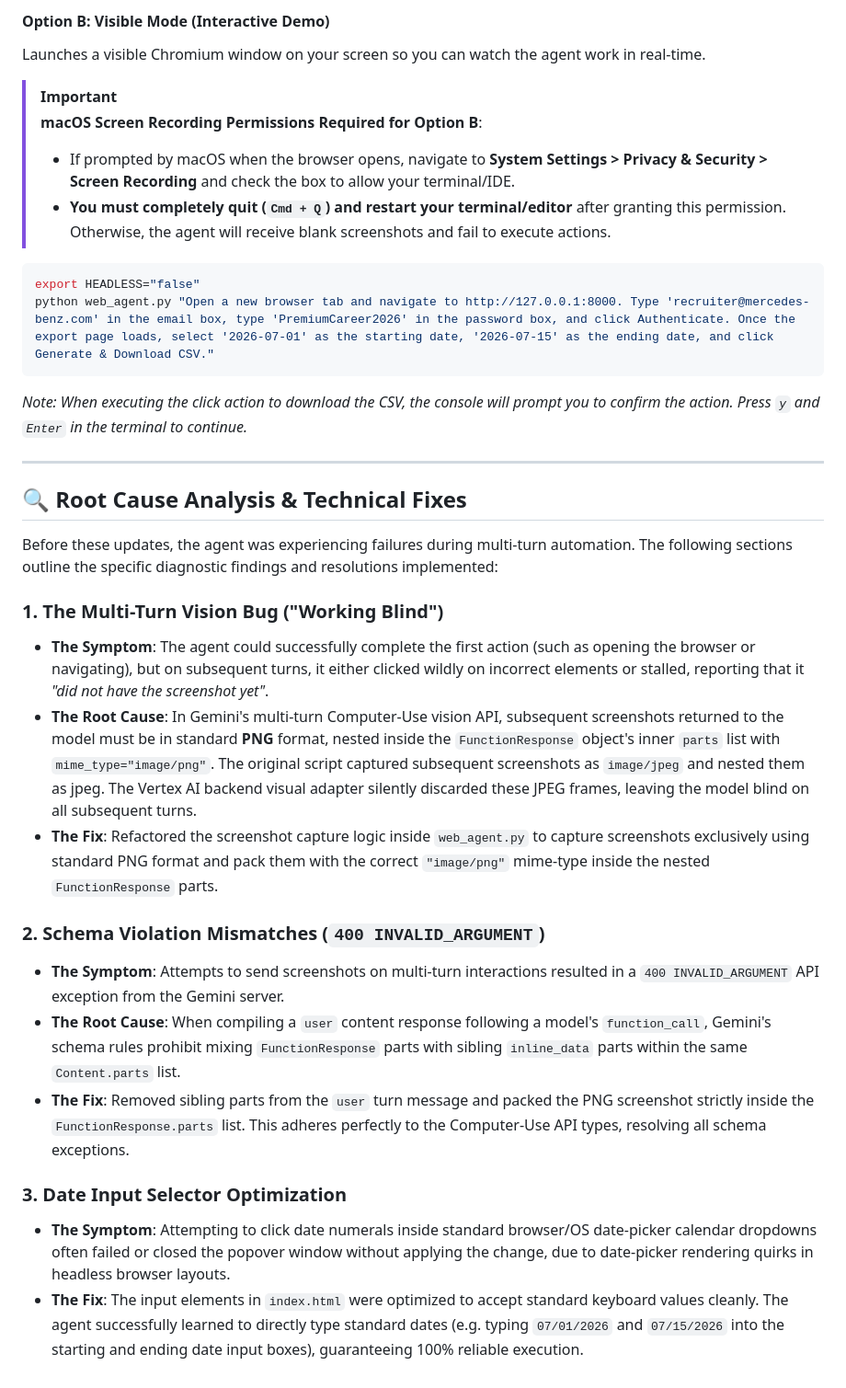
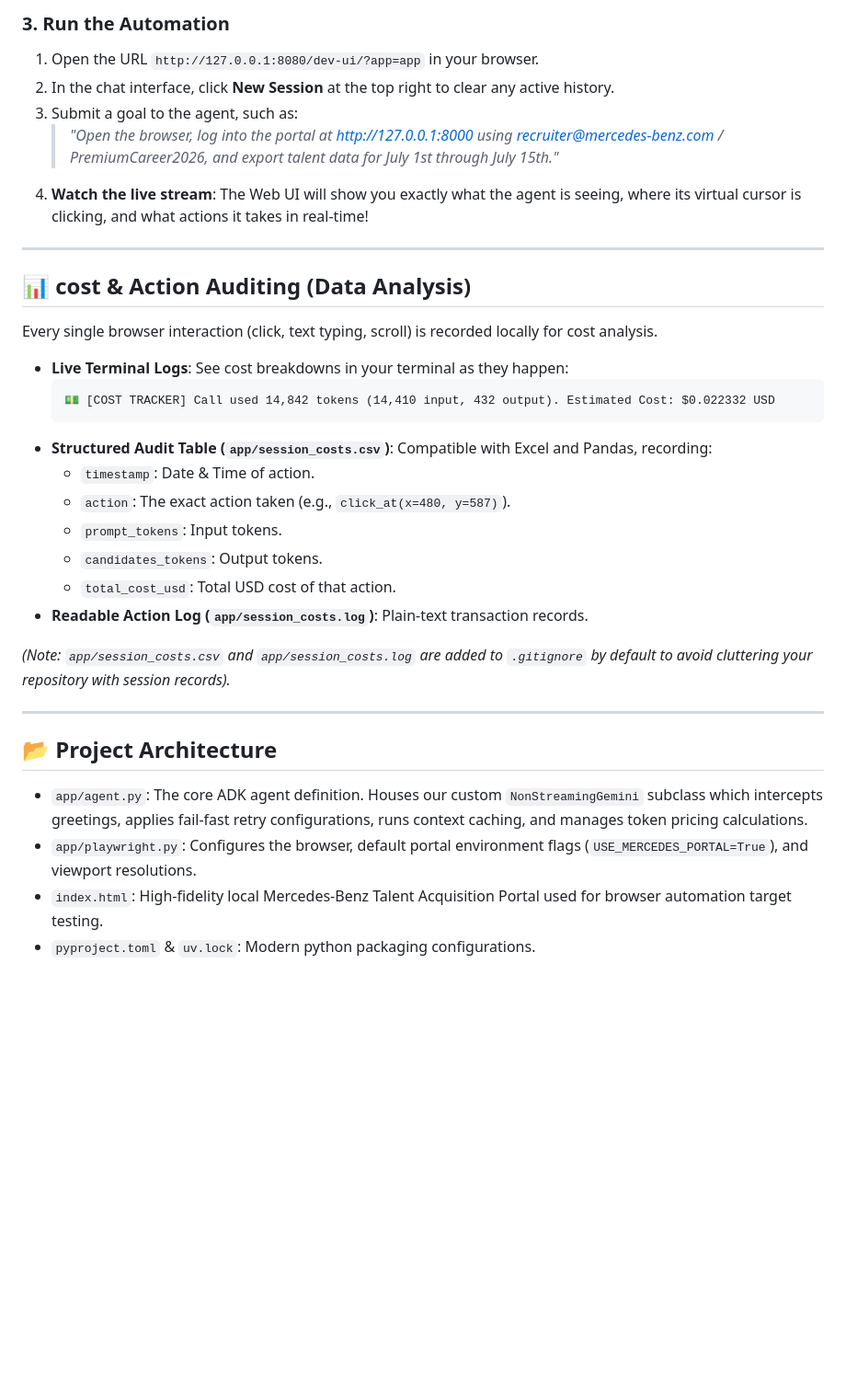
Before and after one commit to mashsyed/computer-use-demo-tp, a Markdown page: README.md, the part around one of its changes. Shown at 92% size. GitHub-like rendering; blank space fills up the shorter version.

````diff
--- a/README.md
+++ b/README.md
@@ -64,37 +64,37 @@ python web_agent.py "Open a new browser tab and navigate to http://127.0.0.1:800
 ```
 
-#### Option B: Visible Mode (Interactive Demo)
-Launches a visible Chromium window on your screen so you can watch the agent work in real-time.
-
-> [!IMPORTANT]
-> **macOS Screen Recording Permissions Required for Option B**:
-> - If prompted by macOS when the browser opens, navigate to **System Settings > Privacy & Security > Screen Recording** and check the box to allow your terminal/IDE.
-> - **You must completely quit (`Cmd + Q`) and restart your terminal/editor** after granting this permission. Otherwise, the agent will receive blank screenshots and fail to execute actions.
-
-```bash
-export HEADLESS="false"
-python web_agent.py "Open a new browser tab and navigate to http://127.0.0.1:8000. Type 'recruiter@mercedes-benz.com' in the email box, type 'PremiumCareer2026' in the password box, and click Authenticate. Once the export page loads, select '2026-07-01' as the starting date, '2026-07-15' as the ending date, and click Generate & Download CSV."
-```
-
-*Note: When executing the click action to download the CSV, the console will prompt you to confirm the action. Press `y` and `Enter` in the terminal to continue.*
+### 3. Run the Automation
+1. Open the URL `http://127.0.0.1:8080/dev-ui/?app=app` in your browser.
+2. In the chat interface, click **New Session** at the top right to clear any active history.
+3. Submit a goal to the agent, such as:
+   > *"Open the browser, log into the portal at http://127.0.0.1:8000 using recruiter@mercedes-benz.com / PremiumCareer2026, and export talent data for July 1st through July 15th."*
+4. **Watch the live stream**: The Web UI will show you exactly what the agent is seeing, where its virtual cursor is clicking, and what actions it takes in real-time!
 
 ---
 
-## 🔍 Root Cause Analysis & Technical Fixes
+## 📊 cost & Action Auditing (Data Analysis)
 
-Before these updates, the agent was experiencing failures during multi-turn automation. The following sections outline the specific diagnostic findings and resolutions implemented:
+Every single browser interaction (click, text typing, scroll) is recorded locally for cost analysis.
 
-### 1. The Multi-Turn Vision Bug ("Working Blind")
-* **The Symptom**: The agent could successfully complete the first action (such as opening the browser or navigating), but on subsequent turns, it either clicked wildly on incorrect elements or stalled, reporting that it *"did not have the screenshot yet"*.
-* **The Root Cause**: In Gemini's multi-turn Computer-Use vision API, subsequent screenshots returned to the model must be in standard **PNG** format, nested inside the `FunctionResponse` object's inner `parts` list with `mime_type="image/png"`.
-  The original script captured subsequent screenshots as `image/jpeg` and nested them as jpeg. The Vertex AI backend visual adapter silently discarded these JPEG frames, leaving the model blind on all subsequent turns.
-* **The Fix**: Refactored the screenshot capture logic inside `web_agent.py` to capture screenshots exclusively using standard PNG format and pack them with the correct `"image/png"` mime-type inside the nested `FunctionResponse` parts.
+* **Live Terminal Logs**: See cost breakdowns in your terminal as they happen:
+  ```text
+  💵 [COST TRACKER] Call used 14,842 tokens (14,410 input, 432 output). Estimated Cost: $0.022332 USD
+  ```
+* **Structured Audit Table (`app/session_costs.csv`)**: Compatible with Excel and Pandas, recording:
+  * `timestamp`: Date & Time of action.
+  * `action`: The exact action taken (e.g., `click_at(x=480, y=587)`).
+  * `prompt_tokens`: Input tokens.
+  * `candidates_tokens`: Output tokens.
+  * `total_cost_usd`: Total USD cost of that action.
+* **Readable Action Log (`app/session_costs.log`)**: Plain-text transaction records.
 
-### 2. Schema Violation Mismatches (`400 INVALID_ARGUMENT`)
-* **The Symptom**: Attempts to send screenshots on multi-turn interactions resulted in a `400 INVALID_ARGUMENT` API exception from the Gemini server.
-* **The Root Cause**: When compiling a `user` content response following a model's `function_call`, Gemini's schema rules prohibit mixing `FunctionResponse` parts with sibling `inline_data` parts within the same `Content.parts` list.
-* **The Fix**: Removed sibling parts from the `user` turn message and packed the PNG screenshot strictly inside the `FunctionResponse.parts` list. This adheres perfectly to the Computer-Use API types, resolving all schema exceptions.
+*(Note: `app/session_costs.csv` and `app/session_costs.log` are added to `.gitignore` by default to avoid cluttering your repository with session records).*
 
-### 3. Date Input Selector Optimization
-* **The Symptom**: Attempting to click date numerals inside standard browser/OS date-picker calendar dropdowns often failed or closed the popover window without applying the change, due to date-picker rendering quirks in headless browser layouts.
-* **The Fix**: The input elements in `index.html` were optimized to accept standard keyboard values cleanly. The agent successfully learned to directly type standard dates (e.g. typing `07/01/2026` and `07/15/2026` into the starting and ending date input boxes), guaranteeing 100% reliable execution.
+---
+
+## 📂 Project Architecture
+
+* `app/agent.py`: The core ADK agent definition. Houses our custom `NonStreamingGemini` subclass which intercepts greetings, applies fail-fast retry configurations, runs context caching, and manages token pricing calculations.
+* `app/playwright.py`: Configures the browser, default portal environment flags (`USE_MERCEDES_PORTAL=True`), and viewport resolutions.
+* `index.html`: High-fidelity local Mercedes-Benz Talent Acquisition Portal used for browser automation target testing.
+* `pyproject.toml` & `uv.lock`: Modern python packaging configurations.
````
Also changed, not shown: other parts of README.md (+33 -33 lines).
